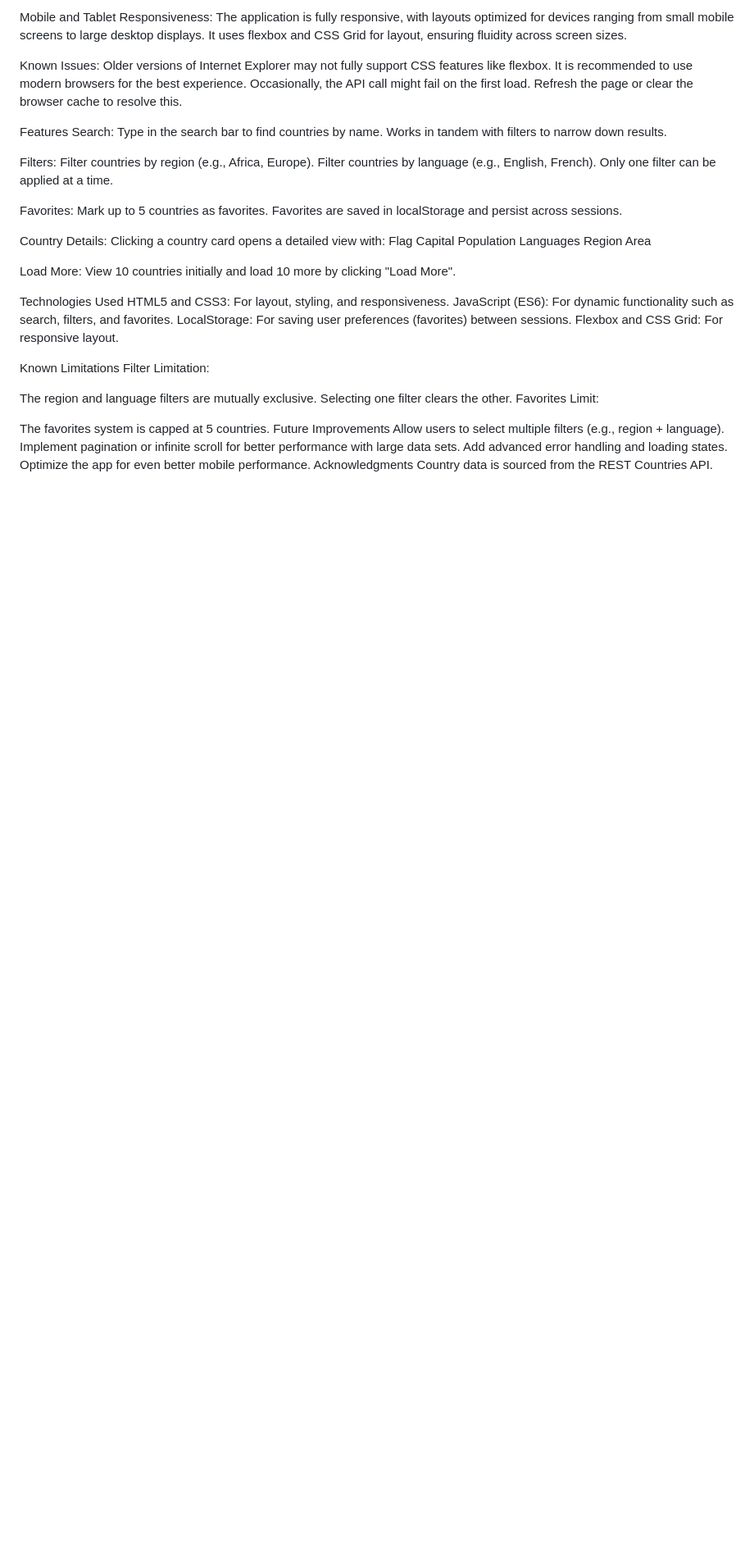
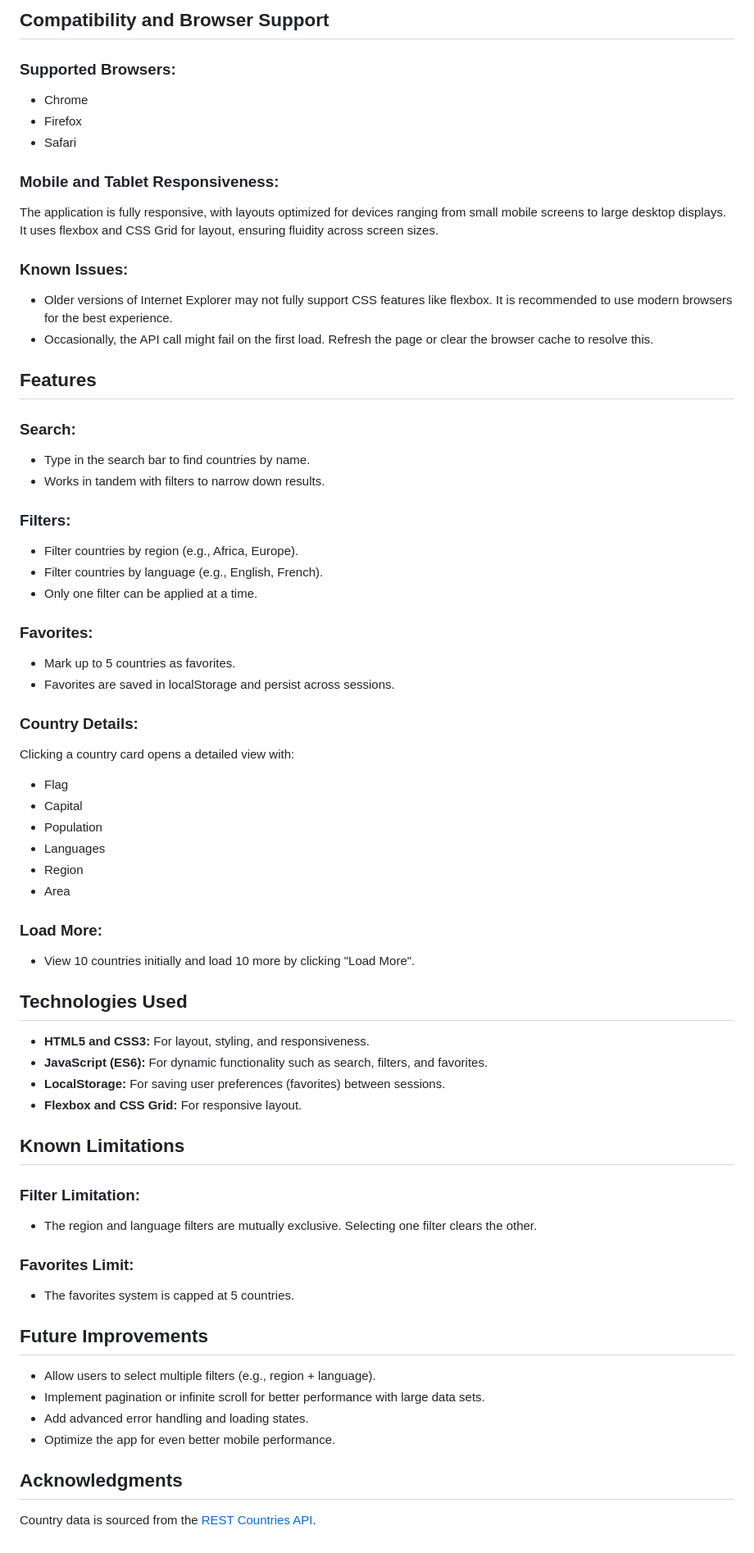
Before and after one commit to Tanzeera/Strivelabs-Frontend, a Markdown page: README.md, the part around one of its changes. Shown at 82% size. GitHub-like rendering; blank space fills up the shorter version.

```diff
--- a/README.md
+++ b/README.md
@@ -58,57 +70,65 @@ Safari
 
-Mobile and Tablet Responsiveness:
+## Compatibility and Browser Support
+
+### Supported Browsers:
+- Chrome
+- Firefox
+- Safari
+
+### Mobile and Tablet Responsiveness:
 The application is fully responsive, with layouts optimized for devices ranging from small mobile screens to large desktop displays.
 It uses flexbox and CSS Grid for layout, ensuring fluidity across screen sizes.
 
-Known Issues:
-Older versions of Internet Explorer may not fully support CSS features like flexbox. It is recommended to use modern browsers for the best experience.
-Occasionally, the API call might fail on the first load. Refresh the page or clear the browser cache to resolve this.
+### Known Issues:
+- Older versions of Internet Explorer may not fully support CSS features like flexbox. It is recommended to use modern browsers for the best experience.
+- Occasionally, the API call might fail on the first load. Refresh the page or clear the browser cache to resolve this.
 
-Features
-Search:
-Type in the search bar to find countries by name.
-Works in tandem with filters to narrow down results.
+## Features
 
-Filters:
-Filter countries by region (e.g., Africa, Europe).
-Filter countries by language (e.g., English, French).
-Only one filter can be applied at a time.
+### Search:
+- Type in the search bar to find countries by name.
+- Works in tandem with filters to narrow down results.
 
-Favorites:
-Mark up to 5 countries as favorites.
-Favorites are saved in localStorage and persist across sessions.
+### Filters:
+- Filter countries by region (e.g., Africa, Europe).
+- Filter countries by language (e.g., English, French).
+- Only one filter can be applied at a time.
 
-Country Details:
+### Favorites:
+- Mark up to 5 countries as favorites.
+- Favorites are saved in localStorage and persist across sessions.
+
+### Country Details:
 Clicking a country card opens a detailed view with:
-Flag
-Capital
-Population
-Languages
-Region
-Area
+- Flag
+- Capital
+- Population
+- Languages
+- Region
+- Area
 
-Load More:
-View 10 countries initially and load 10 more by clicking "Load More".
+### Load More:
+- View 10 countries initially and load 10 more by clicking "Load More".
 
+## Technologies Used
+- **HTML5 and CSS3:** For layout, styling, and responsiveness.
+- **JavaScript (ES6):** For dynamic functionality such as search, filters, and favorites.
+- **LocalStorage:** For saving user preferences (favorites) between sessions.
+- **Flexbox and CSS Grid:** For responsive layout.
 
-Technologies Used
-HTML5 and CSS3: For layout, styling, and responsiveness.
-JavaScript (ES6): For dynamic functionality such as search, filters, and favorites.
-LocalStorage: For saving user preferences (favorites) between sessions.
-Flexbox and CSS Grid: For responsive layout.
+## Known Limitations
 
+### Filter Limitation:
+- The region and language filters are mutually exclusive. Selecting one filter clears the other.
 
-Known Limitations
-Filter Limitation:
+### Favorites Limit:
+- The favorites system is capped at 5 countries.
 
-The region and language filters are mutually exclusive. Selecting one filter clears the other.
-Favorites Limit:
+## Future Improvements
+- Allow users to select multiple filters (e.g., region + language).
+- Implement pagination or infinite scroll for better performance with large data sets.
+- Add advanced error handling and loading states.
+- Optimize the app for even better mobile performance.
 
-The favorites system is capped at 5 countries.
-Future Improvements
-Allow users to select multiple filters (e.g., region + language).
-Implement pagination or infinite scroll for better performance with large data sets.
-Add advanced error handling and loading states.
-Optimize the app for even better mobile performance.
-Acknowledgments
-Country data is sourced from the REST Countries API.
+## Acknowledgments
+Country data is sourced from the [REST Countries API](https://restcountries.com/).
```
Also changed, not shown: other parts of README.md (+41 -29 lines).
